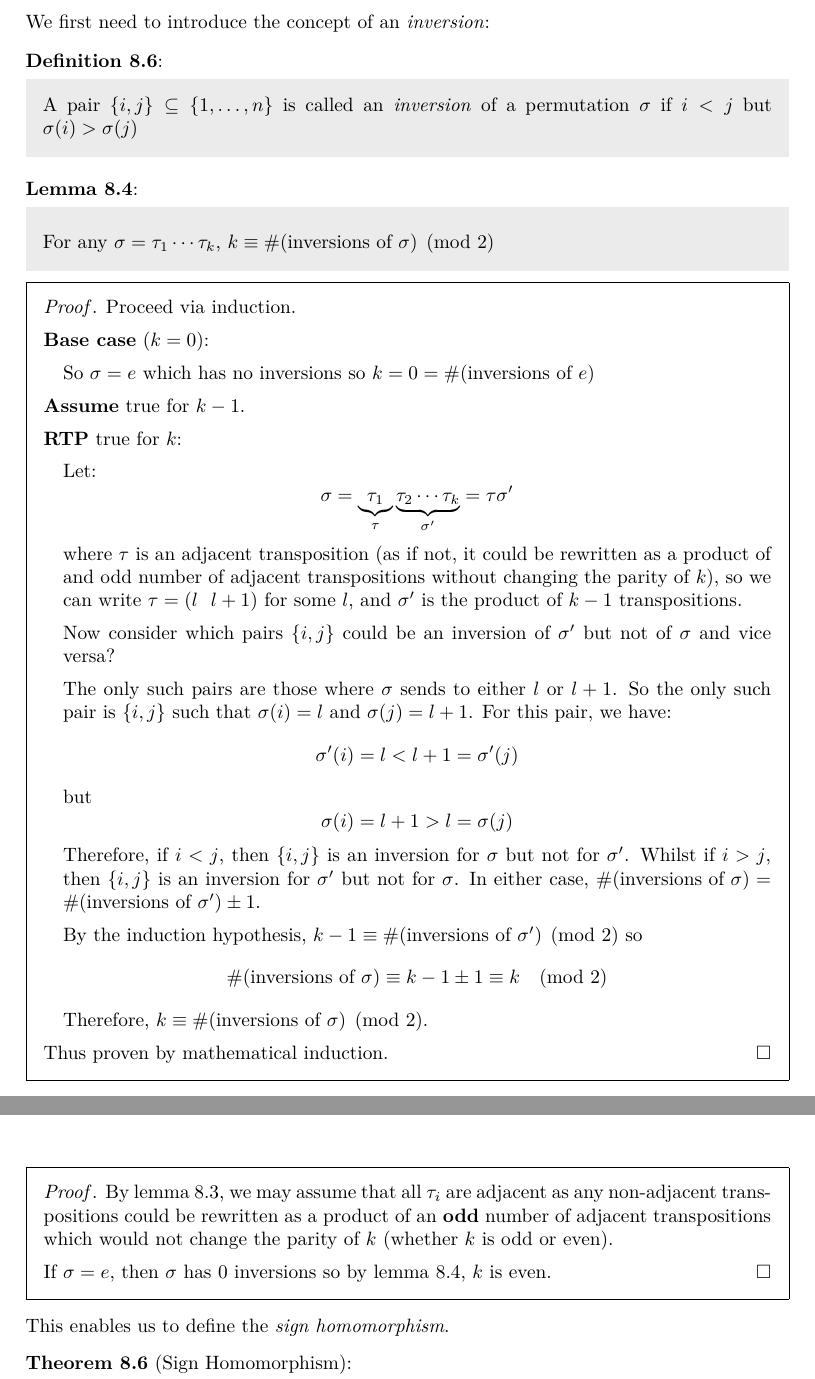
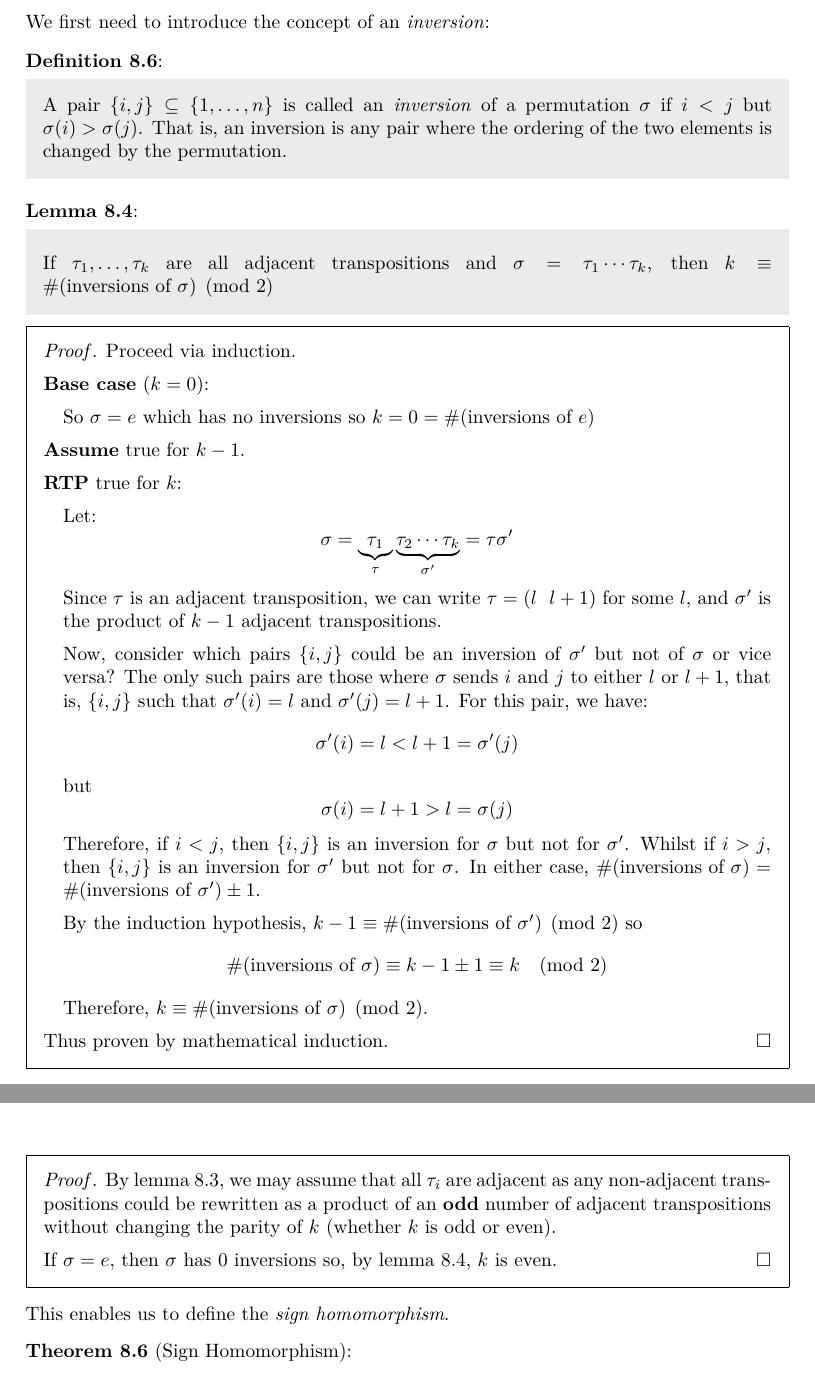
Before and after one commit to ras257/cam-notes, a LaTeX thesis (IA/michaelmas/Groups/main.tex, which reads IA/michaelmas/Groups/chapters/8-Permutations.tex): two parts of pages 62 and 63 of 84, joined at a grey line, cut so that both start at the same text. Compiled offline with pdfLaTeX.

Commit message:
Clarify lemma in groups Ch8

```diff
--- a/IA/michaelmas/Groups/chapters/8-Permutations.tex
+++ b/IA/michaelmas/Groups/chapters/8-Permutations.tex
@@ -254,11 +254,12 @@ This discussion leads to a notion of \textit{parity} for permutations.
 \subsection{Parity}
 We first need to introduce the concept of an \textit{inversion}:
 \begin{definition}
-  A pair $\{i, j\} \subseteq \{1, \ldots, n\}$ is called an \textit{inversion} of a permutation $\sigma$ if $i < j$ but $\sigma(i) > \sigma(j)$
+  A pair $\{i, j\} \subseteq \{1, \ldots, n\}$ is called an \textit{inversion} of a permutation $\sigma$ if $i < j$ but $\sigma(i) > \sigma(j)$.
+  That is, an inversion is any pair where the ordering of the two elements is changed by the permutation.
 \end{definition}
 \begin{lemma}
   \label{inversionsMod2}
-  For any $\sigma = \tau_1 \cdots \tau_k$, $k \equiv \text{\#(inversions of $\sigma$)} \pmod{2}$
+  If $\tau_1, \ldots, \tau_k$ are all adjacent transpositions and $\sigma = \tau_1 \cdots \tau_k$, then $k \equiv \text{\#(inversions of $\sigma$)} \pmod{2}$
 \end{lemma}
 \begin{proof}
   \induction
@@ -271,12 +272,10 @@ We first need to introduce the concept of an \textit{inversion}:
     \[
       \sigma = \underbrace{\tau_1}_{\tau} \underbrace{\tau_2 \cdots \tau_k}_{\sigma'} = \tau\sigma'
     \]
-    where $\tau$ is an adjacent transposition (as if not, it could be rewritten as a product of and odd number of adjacent transpositions without changing the parity of $k$), so we can write $\tau = \cycle{l {l + 1}}$ for some $l$, and $\sigma'$ is the product of $k - 1$ transpositions.
+    Since $\tau$ is an adjacent transposition, we can write $\tau = \cycle{l {l + 1}}$ for some $l$, and $\sigma'$ is the product of $k - 1$ adjacent transpositions.
 
-    Now consider which pairs $\{i, j\}$ could be an inversion of $\sigma'$ but not of $\sigma$ and vice versa?
-
-    The only such pairs are those where $\sigma$ sends to either $l$ or $l + 1$.
-    So the only such pair is $\{i, j\}$ such that $\sigma(i) = l$ and $\sigma(j) = l + 1$.
+    Now, consider which pairs $\{i, j\}$ could be an inversion of $\sigma'$ but not of $\sigma$ or vice versa?
+    The only such pairs are those where $\sigma$ sends $i$ and $j$ to either $l$ or $l + 1$, that is, $\{i, j\}$ such that $\sigma'(i) = l$ and $\sigma'(j) = l + 1$.
     For this pair, we have:
     \[
       \sigma'(i) = l < l + 1 = \sigma'(j)
@@ -301,9 +300,9 @@ We first need to introduce the concept of an \textit{inversion}:
   If $\tau_1, \ldots, \tau_k$ are all transpositions and $\sigma = \tau_1 \cdots \tau_k = e$, then $k$ is even.
 \end{lemma}
 \begin{proof}
-  By \cref{adjacentLemma}, we may assume that all $\tau_i$ are adjacent as any non-adjacent transpositions could be rewritten as a product of an \textbf{odd} number of adjacent transpositions which would not change the parity of $k$ (whether $k$ is odd or even).
+  By \cref{adjacentLemma}, we may assume that all $\tau_i$ are adjacent as any non-adjacent transpositions could be rewritten as a product of an \textbf{odd} number of adjacent transpositions without changing the parity of $k$ (whether $k$ is odd or even).
 
-  If $\sigma = e$, then $\sigma$ has 0 inversions so by \cref{inversionsMod2}, $k$ is even.
+  If $\sigma = e$, then $\sigma$ has 0 inversions so, by \cref{inversionsMod2}, $k$ is even.
 \end{proof}
 This enables us to define the \textit{sign homomorphism}.
 \begin{theorem}[Sign Homomorphism]
```
